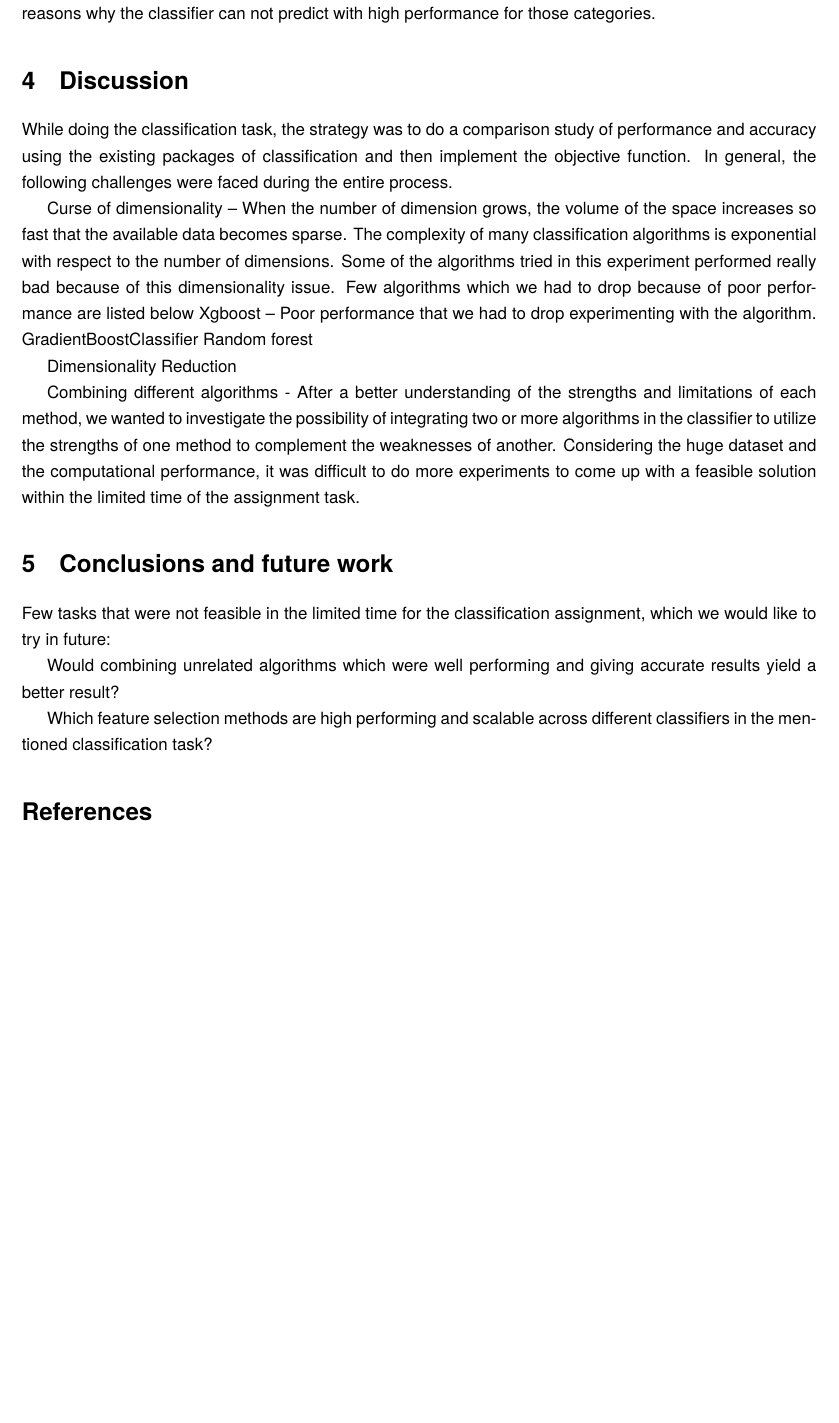
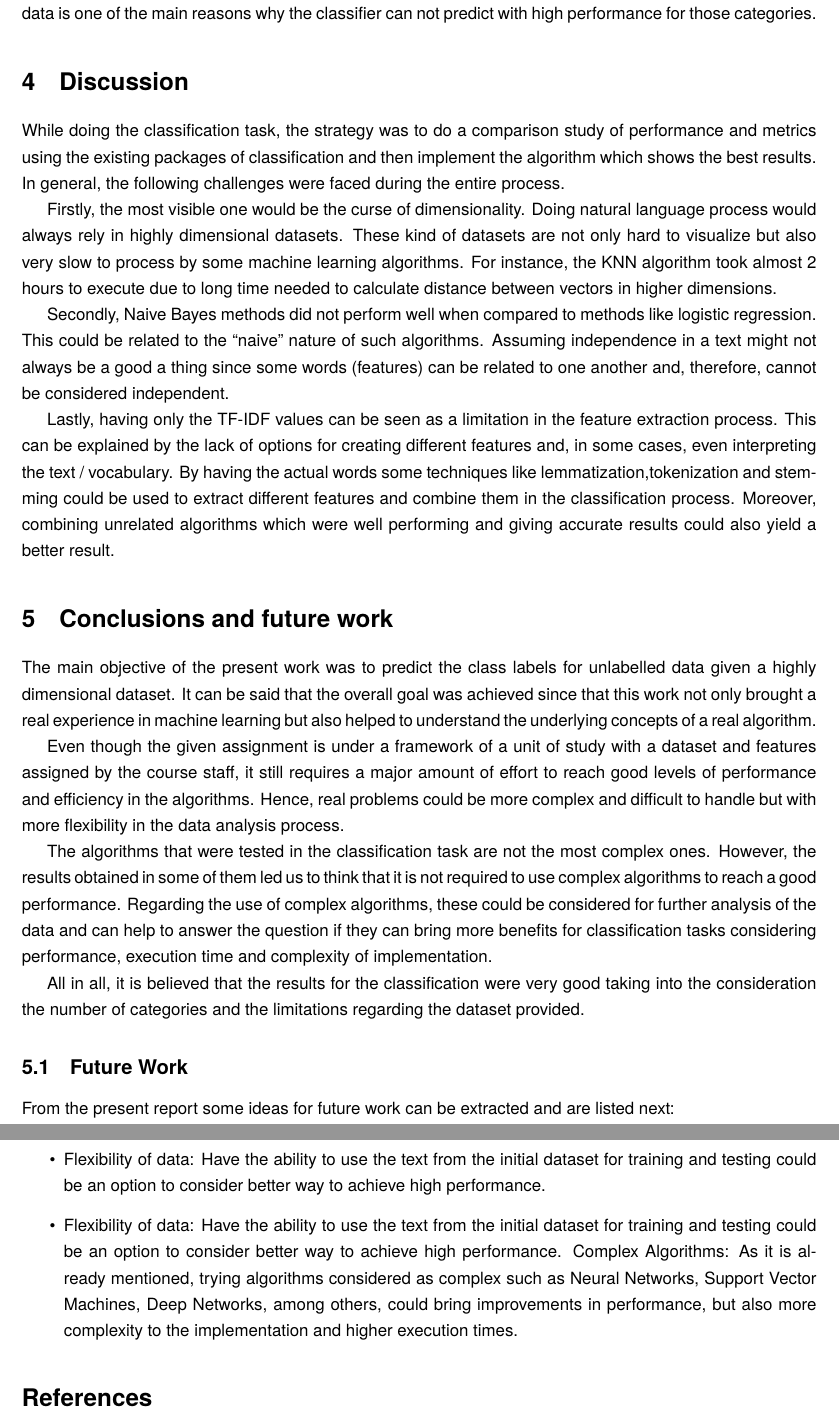
Before and after one commit to caracena/MLassigment1, a LaTeX problem sheet (report/assignment.tex): part of page 10 of 13 before the commit and two parts of pages 10 and 11 of 13 after it, the two joined at a grey line, cut so that both start at the same text, the shorter picture padded with empty space. Compiled offline with pdfLaTeX; a LaTeX package or settings file that is missing is left out.

Commit message:
update report

```diff
--- a/report/assignment.tex
+++ b/report/assignment.tex
@@ -400,30 +400,37 @@ In order to check where the Logistic Regression classifier is making wrong predi
 \label{fig:4}
 \end{figure}
 
-From the matrix, it is possible to observe that a big part of the instances are being classified correctly (shown in the diagonal of the confusion matrix). However, some classes are being confused such as \textit{Tools}, \textit{Business}, \textit{Communication} and \textit{Productivity}; \textit{Book and Reference}, \textit{Brain and Puzzles} and \textit{Education}; \textit{Entertainment}, \textit{Media and Video}, \textit{Music and Video} and \textit{Photography}; \textit{Transportation} and \textit{Travel and Local}. Looking into the confused categories it is possible to notice they describe similar classes of applications and probably the words (features) to represent their functionality are similar. This property of the data is one of the main reasons why the classifier can not predict with high performance for those categories.
+From the matrix, it is possible to observe that a big part of the instances are being classified correctly (shown in the diagonal of the confusion matrix). However, some classes are being incorrectly marked more frequently than others. For instance, \textit{Travel and Local} being incorrectly classified as \textit{Transportation}, \textit{Productivity} as \textit{Tools}, \textit{Medical} as \textit{Health and Fitness}, \textit{Lifestyle} as \textit{Shopping}, \textit{Media and Video} as \textit{Photography} are few to be noted. Looking into the confused categories it is possible to notice they describe similar classes of applications and probably the words (features) to represent their functionality are similar. This property of the data is one of the main reasons why the classifier can not predict with high performance for those categories.
 
 \section{Discussion}
 
-While doing the classification task, the strategy was to do a comparison study of performance and accuracy using the existing packages of classification and then implement the objective function. In general, the following challenges were faced during the entire process.
+While doing the classification task, the strategy was to do a comparison study of performance and metrics using the existing packages of classification and then implement the algorithm which shows the best results. In general, the following challenges were faced during the entire process.
 
-Curse of dimensionality – When the number of dimension grows, the volume of the space increases so fast that the available data becomes sparse. The complexity of many classification algorithms is exponential with respect to the number of dimensions. Some of the algorithms tried in this experiment performed really bad because of this dimensionality issue. Few algorithms which we had to drop because of poor performance are listed below
-Xgboost – Poor performance that we had to drop experimenting with the algorithm.
-GradientBoostClassifier
-Random forest
+Firstly, the most visible one would be the curse of dimensionality. Doing natural language process would always rely in highly dimensional datasets. These kind of datasets are not only hard to visualize but also very slow to process by some machine learning algorithms. For instance, the KNN algorithm took almost 2 hours to execute due to long time needed to calculate distance between vectors in higher dimensions.
 
-Dimensionality Reduction
+Secondly, Naive Bayes methods did not perform well when compared to methods like logistic regression. This could be related to the “naive” nature of such algorithms. Assuming independence in a text might not always be a good a thing since some words (features) can be related to one another and, therefore, cannot be considered independent.
 
-
-Combining different algorithms - After a better understanding of the strengths and limitations of each method, we wanted to investigate the possibility of integrating two or more algorithms in the classifier to utilize the strengths of one method to complement the weaknesses of another. Considering the huge dataset and the computational performance, it was difficult to do more experiments to come up with a feasible solution within the limited time of the assignment task.
-
+Lastly, having only the TF-IDF values can be seen as a limitation in the feature extraction process. This can be explained by the lack of options for creating different features and, in some cases, even interpreting the text / vocabulary. By having the actual words some techniques like lemmatization,tokenization and stemming could be used to extract different features and combine them in the classification process. Moreover, combining unrelated algorithms which were well performing and giving accurate results could also yield a better result.
 
 \section{Conclusions and future work}
 
-Few tasks that were not feasible in the limited time for the classification assignment, which we would like to try in future:
+The main objective of the present work was to predict the class labels for unlabelled data given a highly dimensional dataset. It can be said that the overall goal was achieved since that this work not only brought a real experience in machine learning but also helped to understand the underlying concepts of a real algorithm.
 
-Would combining unrelated algorithms which were well performing and giving accurate results yield a better result?
+Even though the given assignment is under a framework of a unit of study with a dataset and features assigned by the course staff, it still requires a major amount of effort to reach good levels of performance and efficiency in the algorithms. Hence, real problems could be more complex and difficult to handle but with more flexibility in the data analysis process.
 
-Which feature selection methods are high performing and scalable across different classifiers in the mentioned classification task?
+The algorithms that were tested in the classification task are not the most complex ones. However, the results obtained in some of them led us to think that it is not required to use complex algorithms to reach a good performance. Regarding the use of complex algorithms, these could be considered for further analysis of the data and can help to answer the question if they can bring more benefits for classification tasks considering performance, execution time and complexity of implementation.
+
+All in all, it is believed that the results for the classification were very good taking into the consideration the number of categories and the limitations regarding the dataset provided.
+
+\subsection{Future Work}
+
+From the present report some ideas for future work can be extracted and are listed next:
+\begin{itemize}
+\item Flexibility of data: Have the ability to use the text from the initial dataset for training and testing could be an option to consider better way to achieve high performance.
+
+\item Flexibility of data: Have the ability to use the text from the initial dataset for training and testing could be an option to consider better way to achieve high performance.
+Complex Algorithms: As it is already mentioned, trying algorithms considered as complex such as Neural Networks, Support Vector Machines, Deep Networks, among others, could bring improvements in performance, but also more complexity to the implementation and higher execution times.
+\end{itemize}
 
 
 \nocite{wiki:fscore}
```
Also changed, not shown: report/assignment.pdf, report/assignment.tex (8 more changed lines).
